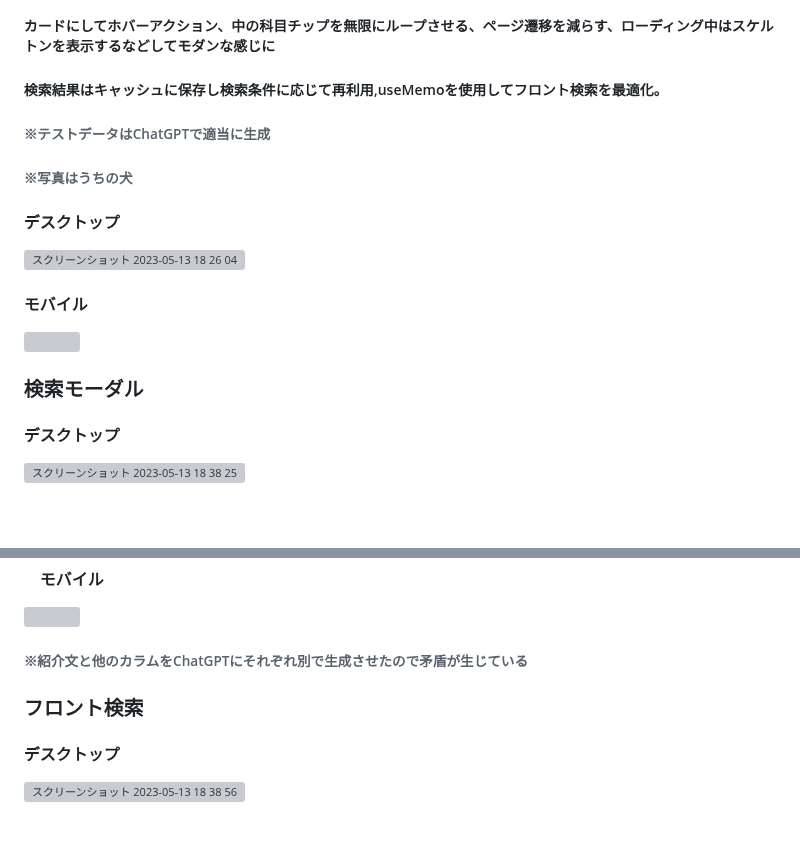
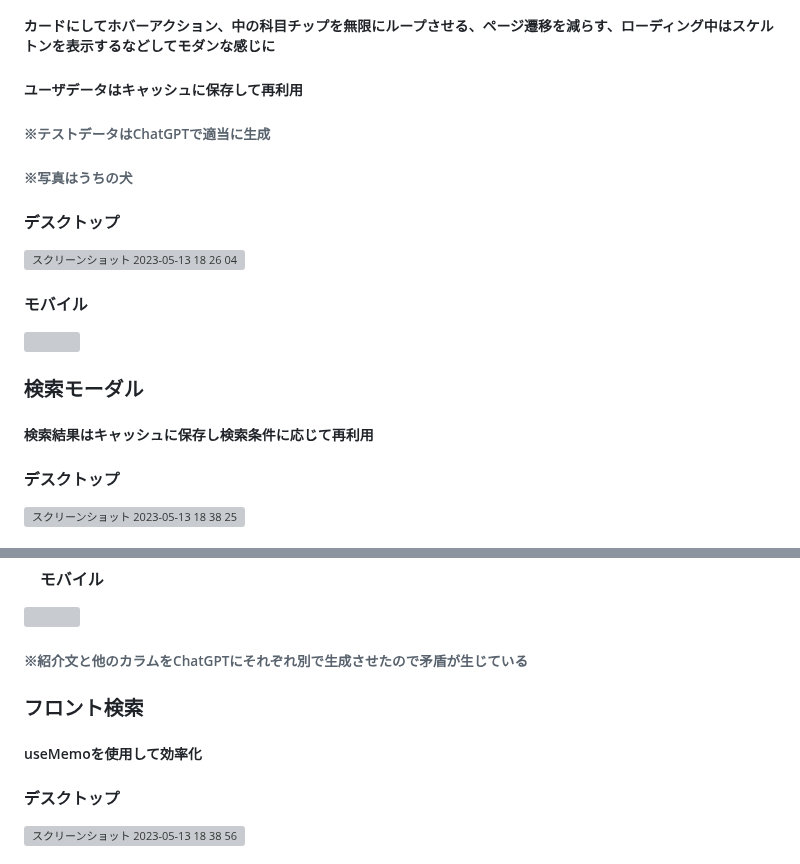
Before and after one commit to taikiyokoo/liberta, a Markdown page: README.md, 2 parts joined by grey strips. GitHub-like rendering; blank space fills up the shorter version; grey boxes are pictures that could not be loaded.

```diff
--- a/README.md
+++ b/README.md
@@ -45,7 +45,7 @@ Dockerを使用してRails, MySQL, およびRedisの環境を構築し、apiエ
 
 ##### カードにしてホバーアクション、中の科目チップを無限にループさせる、ページ遷移を減らす、ローディング中はスケルトンを表示するなどしてモダンな感じに
 
-##### 検索結果はキャッシュに保存し検索条件に応じて再利用,useMemoを使用してフロント検索を最適化。
+##### ユーザデータはキャッシュに保存して再利用
 
 ###### ※テストデータはChatGPTで適当に生成
 
@@ -58,6 +58,8 @@ Dockerを使用してRails, MySQL, およびRedisの環境を構築し、apiエ
 <img width="200" height="auto" src="https://github.com/taikiyokoo/liberta/assets/110810721/61b39988-f968-4732-80ce-9dcee3b77e16">
 
 ### 検索モーダル
+
+##### 検索結果はキャッシュに保存し検索条件に応じて再利用
 
 #### デスクトップ
 <img width="600" height="auto" alt="スクリーンショット 2023-05-13 18 38 25"
@@ -78,6 +80,8 @@ Dockerを使用してRails, MySQL, およびRedisの環境を構築し、apiエ
 
 ### フロント検索
 
+##### useMemoを使用して効率化
+
 #### デスクトップ
 <img width="600" height="auto" alt="スクリーンショット 2023-05-13 18 38 56" src="https://github.com/taikiyokoo/liberta/assets/110810721/2b00dcf9-77e8-40ce-98c2-3b94e28a2e59">
 
```
Also changed, not shown: other parts of README.md (+1 -1 lines).
